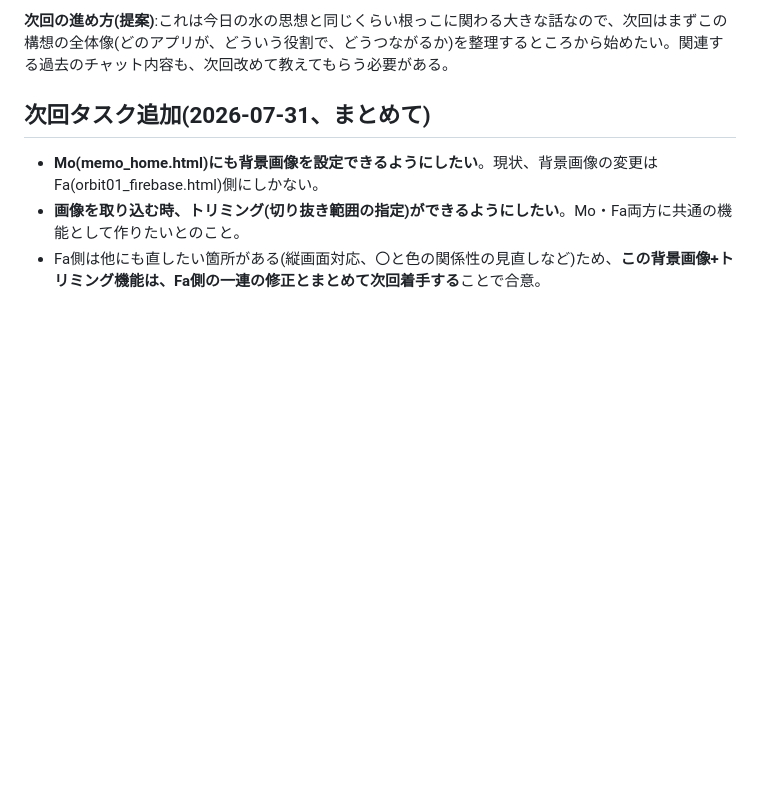
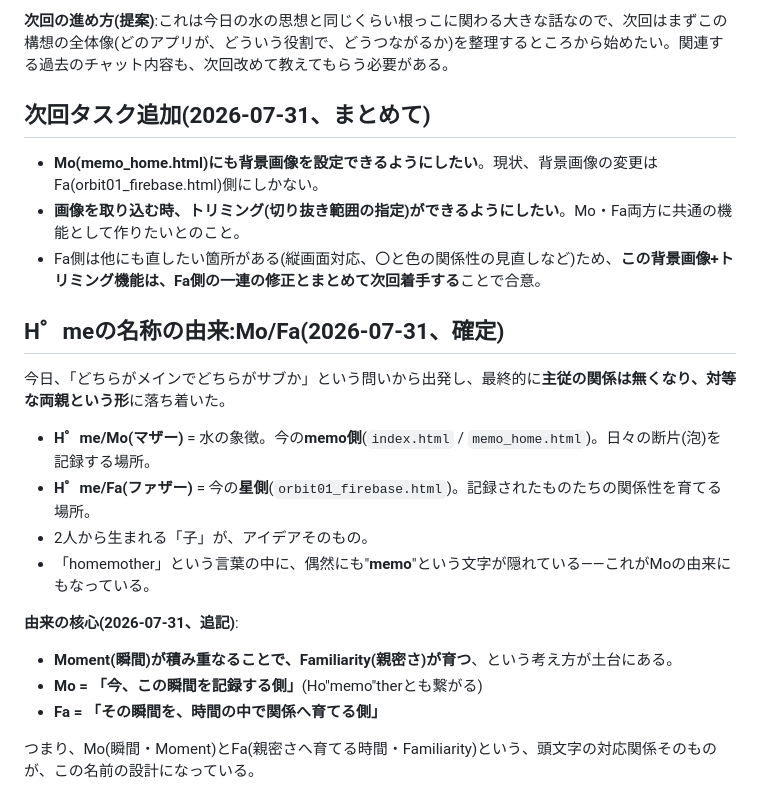
Before and after one commit to 8viliv8/ProjectMiraiPostWeb, a Markdown page: ORBIT_運用フロー.md, the part around the change. Rendered like a GitHub page; blank space fills up the shorter version.

```diff
--- a/ORBIT_運用フロー.md
+++ b/ORBIT_運用フロー.md
@@ -271,3 +271,20 @@ Vilさんのエコシステム(meloly、MG/16、TANK/01、AQUA/01、円環譜DAW
 - **Mo(memo_home.html)にも背景画像を設定できるようにしたい**。現状、背景画像の変更はFa(orbit01_firebase.html)側にしかない。
 - **画像を取り込む時、トリミング(切り抜き範囲の指定)ができるようにしたい**。Mo・Fa両方に共通の機能として作りたいとのこと。
 - Fa側は他にも直したい箇所がある(縦画面対応、〇と色の関係性の見直しなど)ため、**この背景画像+トリミング機能は、Fa側の一連の修正とまとめて次回着手する**ことで合意。
+
+## H゜meの名称の由来:Mo/Fa(2026-07-31、確定)
+
+今日、「どちらがメインでどちらがサブか」という問いから出発し、最終的に**主従の関係は無くなり、対等な両親という形**に落ち着いた。
+
+- **H゜me/Mo(マザー)** = 水の象徴。今の**memo側**(`index.html` / `memo_home.html`)。日々の断片(泡)を記録する場所。
+- **H゜me/Fa(ファザー)** = 今の**星側**(`orbit01_firebase.html`)。記録されたものたちの関係性を育てる場所。
+- 2人から生まれる「子」が、アイデアそのもの。
+- 「homemother」という言葉の中に、偶然にも"**memo**"という文字が隠れている——これがMoの由来にもなっている。
+
+**由来の核心(2026-07-31、追記)**:
+
+- **Moment(瞬間)が積み重なることで、Familiarity(親密さ)が育つ**、という考え方が土台にある。
+- **Mo = 「今、この瞬間を記録する側」**(Ho"memo"therとも繋がる)
+- **Fa = 「その瞬間を、時間の中で関係へ育てる側」**
+
+つまり、Mo(瞬間・Moment)とFa(親密さへ育てる時間・Familiarity)という、頭文字の対応関係そのものが、この名前の設計になっている。
```
